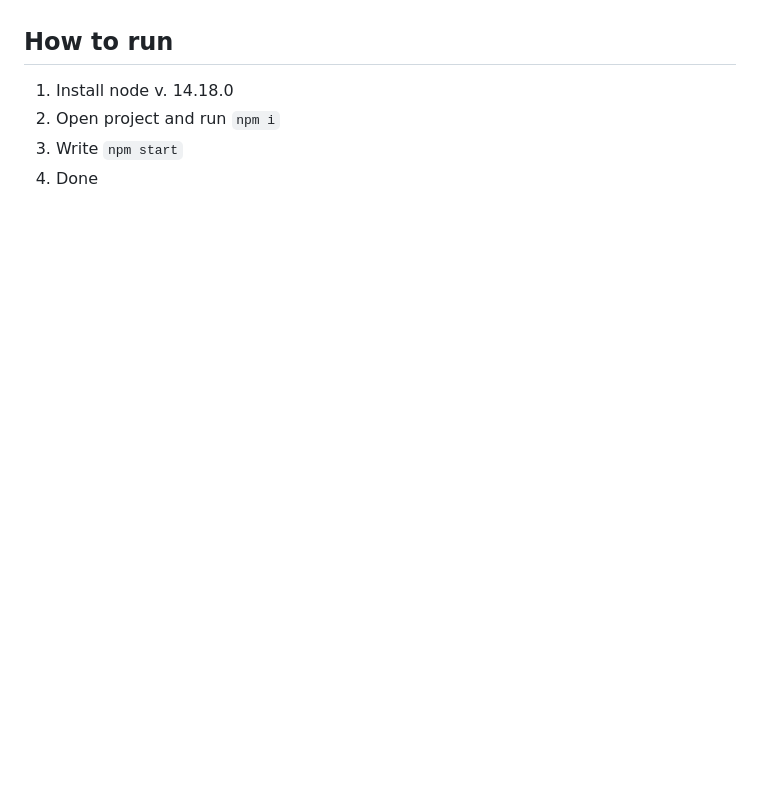
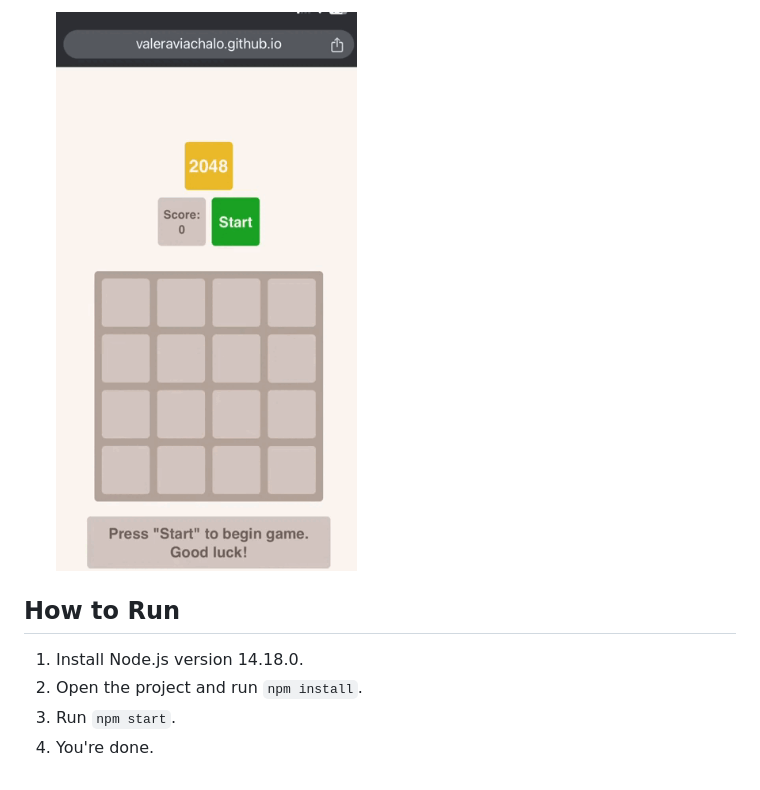
Before and after one commit to ValeraViachalo/2048_game, a Markdown page: README.md, the part around the change printed below. Drawn GitHub-style; pictures changed too: src/images/for-readme/response.gif (added); blank space fills up the shorter version.

```diff
--- a/README.md
+++ b/README.md
@@ -29,7 +29,8 @@
 
+    ![Mobile response](./src/images/for-readme/response.gif)
 
-## How to run
-1. Install node v. 14.18.0
-2. Open project and run `npm i`
-3. Write `npm start`
-4. Done
+## How to Run
+1. Install Node.js version 14.18.0.
+2. Open the project and run `npm install`.
+3. Run `npm start`.
+4. You're done.
```
Also changed, not shown: other parts of README.md (+14 -14 lines), src/images/for-readme/skip-disappears.gif (renamed from src/images/for-readme/skip-desapear.gif).
